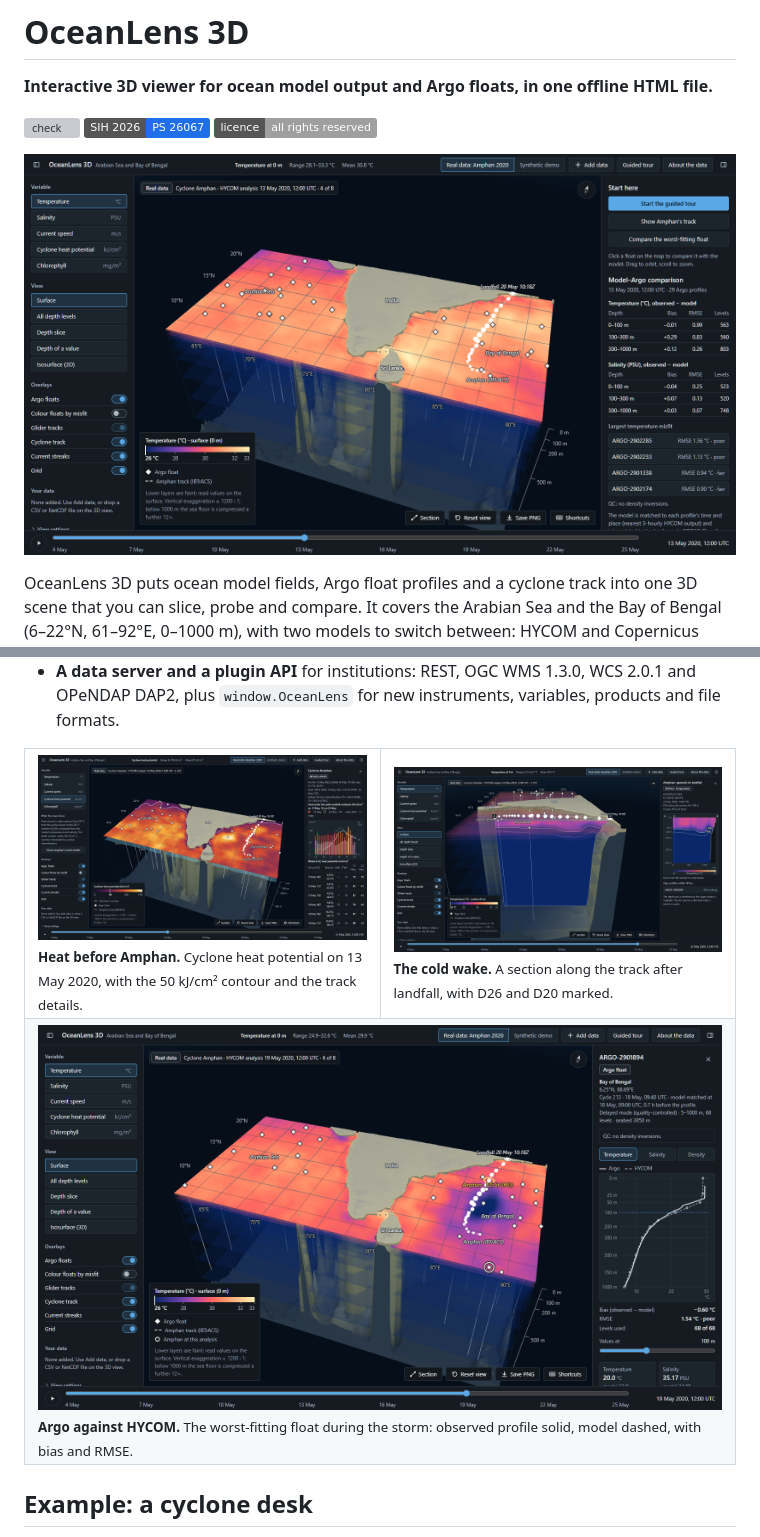
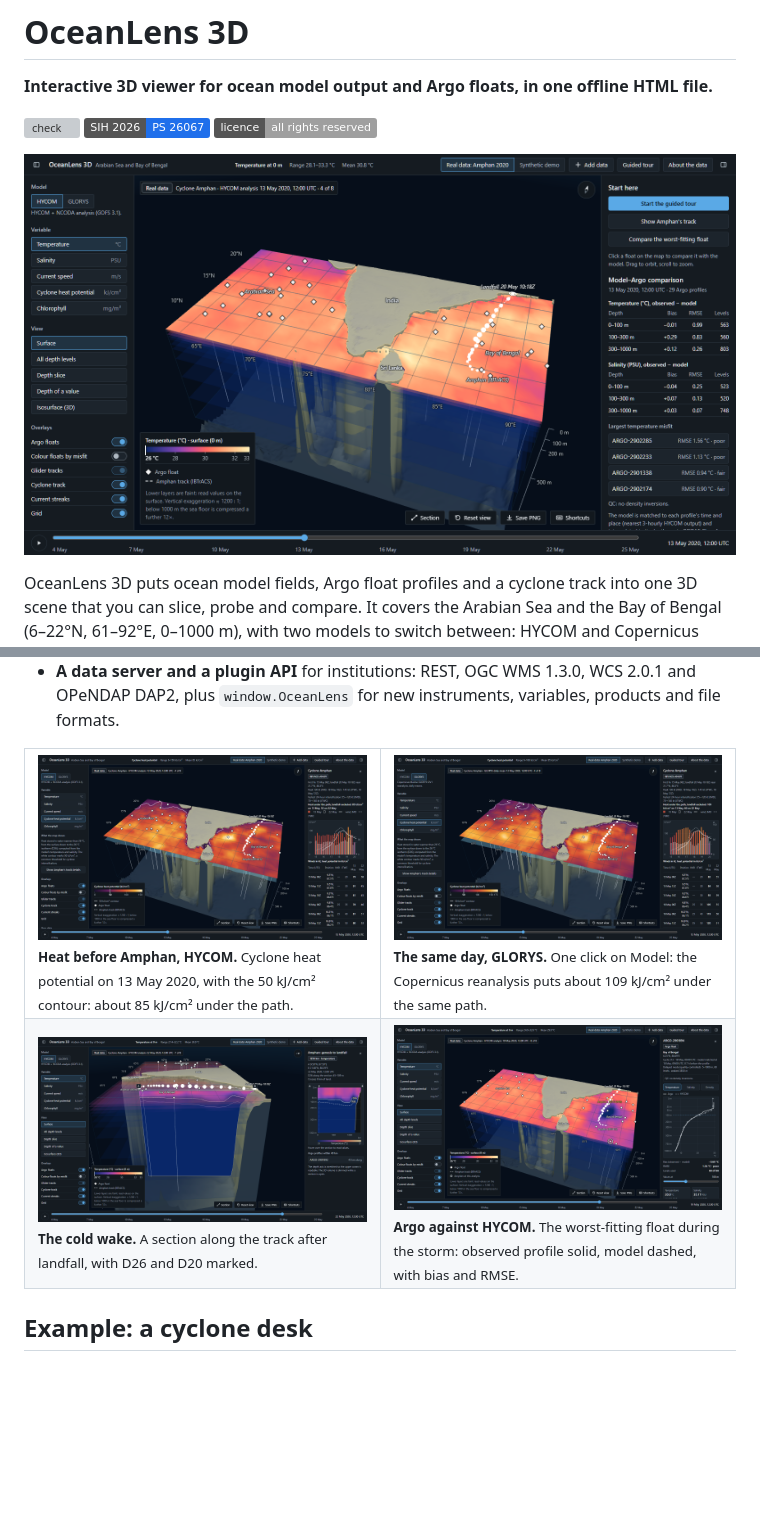
Before and after one commit to Rehaan15790/OceanLens-3D, a Markdown page: README.md, 2 parts joined by grey strips. Drawn GitHub-style; pictures changed too: docs/images/argo-vs-hycom.png, docs/images/cold-wake-section.png, docs/images/cyclone-heat-potential-glorys.png (added); badges without logos; blank space fills up the shorter version; grey boxes are pictures that could not be loaded.

Commit message:
README screenshots with the model switch; presenter guide requirement count
- The four README screenshots retaken in the current interface (the Model
  switch shows), same states as before; a fifth shows GLORYS's heat
  potential on 13 May beside HYCOM's (109 against 85 kJ/cm2 under the path).
- Presenter guide: 21 Met, 12 Partly met, 6 Not met (it still said 19, 13, 7).

```diff
--- a/README.md
+++ b/README.md
@@ -45,11 +45,12 @@ desktop screen. The automated tests run in Chromium-based browsers. Firefox 157
 
 <table>
   <tr>
-    <td width="50%"><img src="docs/images/cyclone-heat-potential.png" alt="Cyclone heat potential map with Amphan's track and the track panel"><br><sub><b>Heat before Amphan.</b> Cyclone heat potential on 13 May 2020, with the 50 kJ/cm² contour and the track details.</sub></td>
-    <td width="50%"><img src="docs/images/cold-wake-section.png" alt="Vertical temperature section along Amphan's track"><br><sub><b>The cold wake.</b> A section along the track after landfall, with D26 and D20 marked.</sub></td>
+    <td width="50%"><img src="docs/images/cyclone-heat-potential.png" alt="Cyclone heat potential in HYCOM with Amphan's track and the track panel"><br><sub><b>Heat before Amphan, HYCOM.</b> Cyclone heat potential on 13 May 2020, with the 50 kJ/cm² contour: about 85 kJ/cm² under the path.</sub></td>
+    <td width="50%"><img src="docs/images/cyclone-heat-potential-glorys.png" alt="Cyclone heat potential in Copernicus GLORYS on the same day, with the track panel"><br><sub><b>The same day, GLORYS.</b> One click on Model: the Copernicus reanalysis puts about 109 kJ/cm² under the same path.</sub></td>
   </tr>
   <tr>
-    <td colspan="2"><img src="docs/images/argo-vs-hycom.png" alt="An Argo float's temperature profile compared with HYCOM"><br><sub><b>Argo against HYCOM.</b> The worst-fitting float during the storm: observed profile solid, model dashed, with bias and RMSE.</sub></td>
+    <td width="50%"><img src="docs/images/cold-wake-section.png" alt="Vertical temperature section along Amphan's track"><br><sub><b>The cold wake.</b> A section along the track after landfall, with D26 and D20 marked.</sub></td>
+    <td width="50%"><img src="docs/images/argo-vs-hycom.png" alt="An Argo float's temperature profile compared with HYCOM"><br><sub><b>Argo against HYCOM.</b> The worst-fitting float during the storm: observed profile solid, model dashed, with bias and RMSE.</sub></td>
   </tr>
 </table>
 
```
Also changed, not shown: docs/PRESENTER_GUIDE.md (+1 -1 lines).
